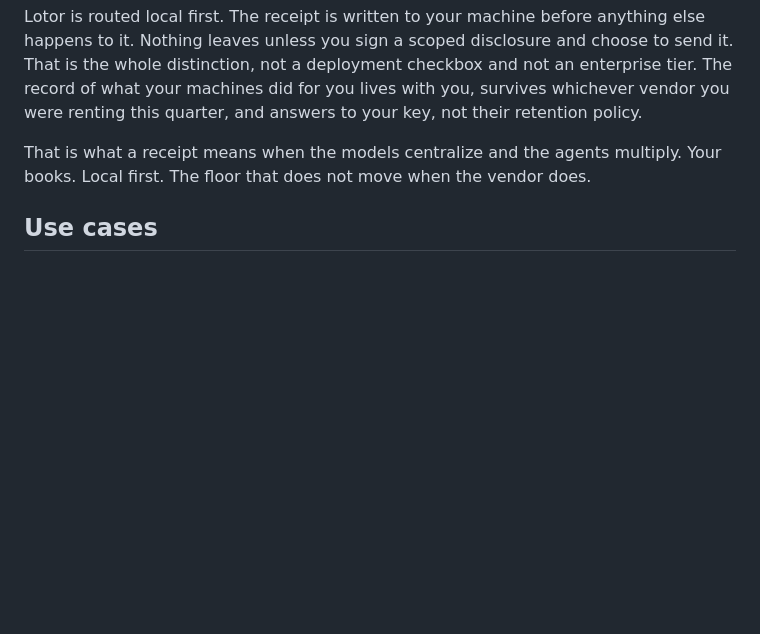
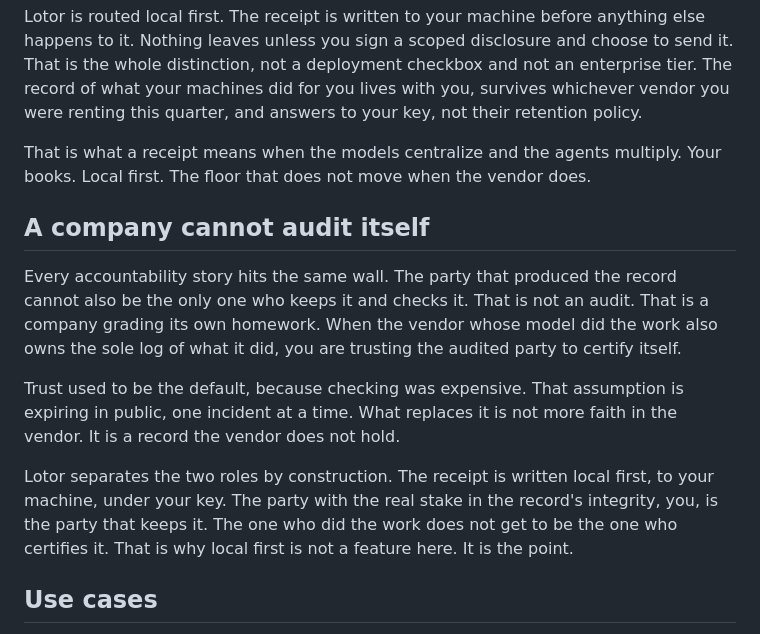
Before and after one commit to githubscum/lotor, a Markdown page: README.md, the part around the change. GitHub-like rendering; blank space fills up the shorter version.

Commit message:
docs(readme): add 'a company cannot audit itself' conflict-of-interest thesis

```diff
--- a/README.md
+++ b/README.md
@@ -17,6 +17,14 @@ And it keeps that record where it belongs. The other warning in the same breath
 Lotor is routed local first. The receipt is written to your machine before anything else happens to it. Nothing leaves unless you sign a scoped disclosure and choose to send it. That is the whole distinction, not a deployment checkbox and not an enterprise tier. The record of what your machines did for you lives with you, survives whichever vendor you were renting this quarter, and answers to your key, not their retention policy.
 
 That is what a receipt means when the models centralize and the agents multiply. Your books. Local first. The floor that does not move when the vendor does.
+
+## A company cannot audit itself
+
+Every accountability story hits the same wall. The party that produced the record cannot also be the only one who keeps it and checks it. That is not an audit. That is a company grading its own homework. When the vendor whose model did the work also owns the sole log of what it did, you are trusting the audited party to certify itself.
+
+Trust used to be the default, because checking was expensive. That assumption is expiring in public, one incident at a time. What replaces it is not more faith in the vendor. It is a record the vendor does not hold.
+
+Lotor separates the two roles by construction. The receipt is written local first, to your machine, under your key. The party with the real stake in the record's integrity, you, is the party that keeps it. The one who did the work does not get to be the one who certifies it. That is why local first is not a feature here. It is the point.
 
 ## Use cases
 
```
